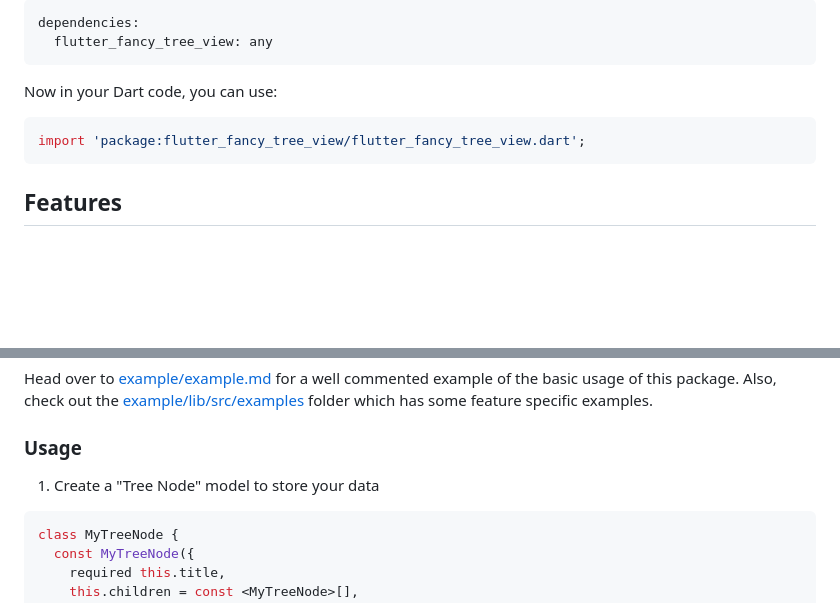
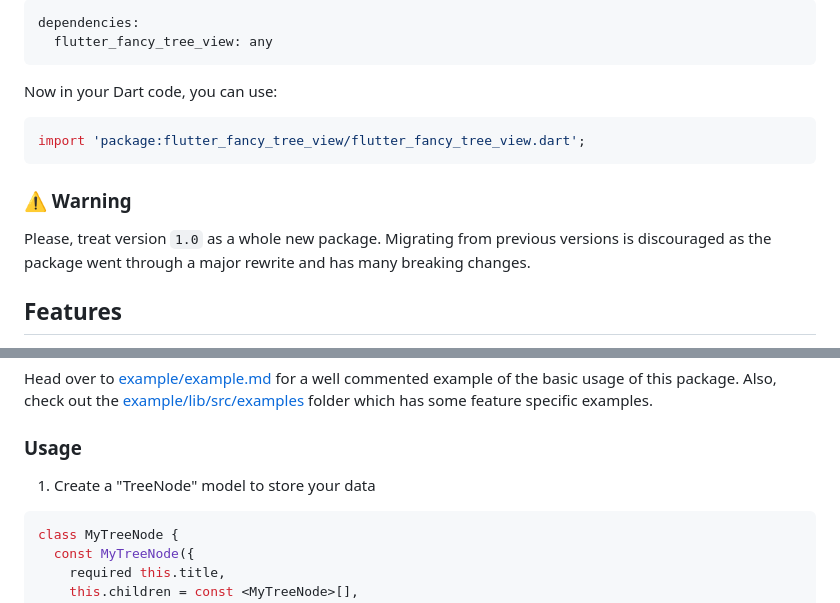
Before and after one commit to baumths/flutter_tree_view, a Markdown page: README.md, 2 parts joined by grey strips. Drawn GitHub-style; folded sections open; blank space fills up the shorter version.

Commit message:
add a note about breaking changes in 1.0 to README

````diff
--- a/README.md
+++ b/README.md
@@ -44,6 +45,11 @@ import 'package:flutter_fancy_tree_view/flutter_fancy_tree_view.dart';
 
 </details>
 
+### ⚠️ Warning
+Please, treat version `1.0` as a whole new package. Migrating from previous
+versions is discouraged as the package went through a major rewrite and has
+many breaking changes.
+
 ## Features
 
 * Dynamic "Tree Node" Modeling
@@ -64,7 +70,7 @@ feature specific examples.
 
 ### Usage
 
-1. Create a "Tree Node" model to store your data
+1. Create a "TreeNode" model to store your data
 
 ```dart
 class MyTreeNode {
````
Also changed, not shown: other parts of README.md (+4 -3 lines).
